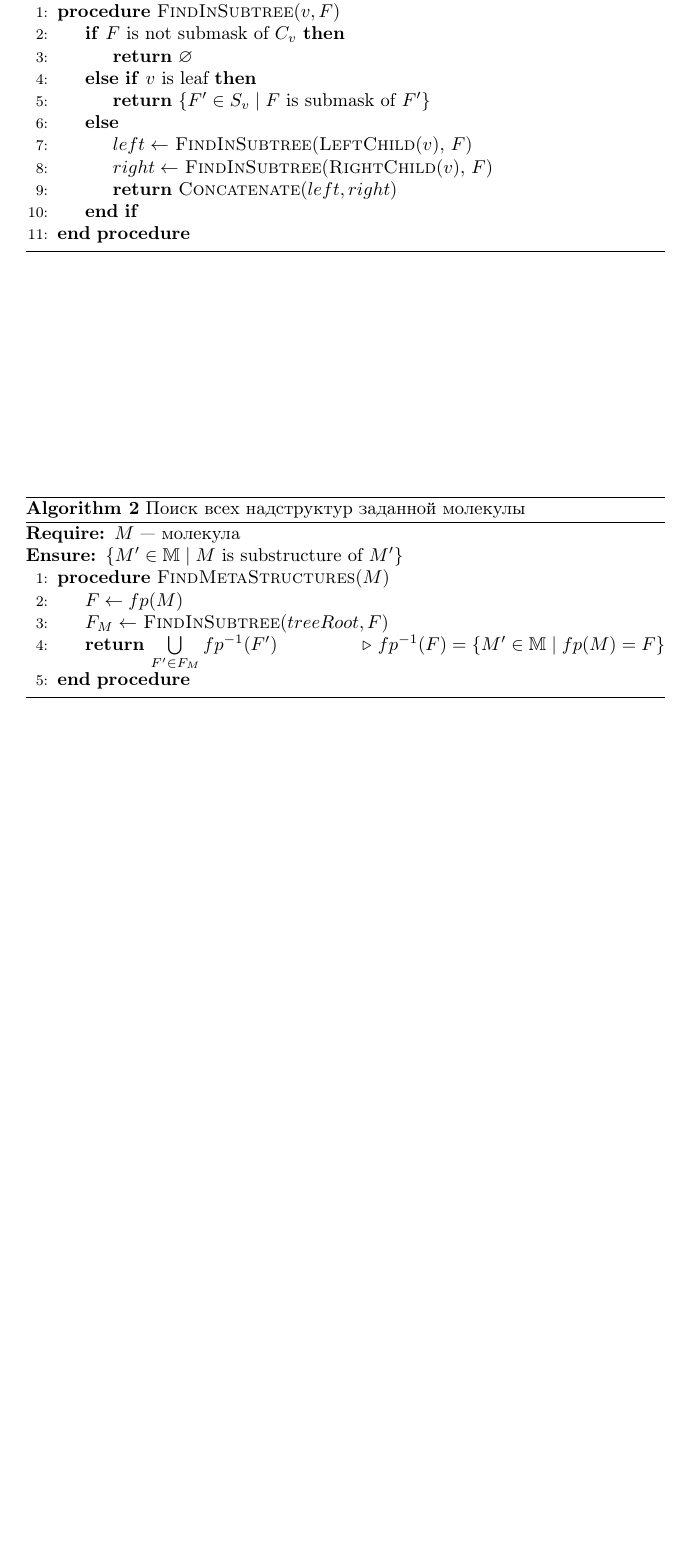
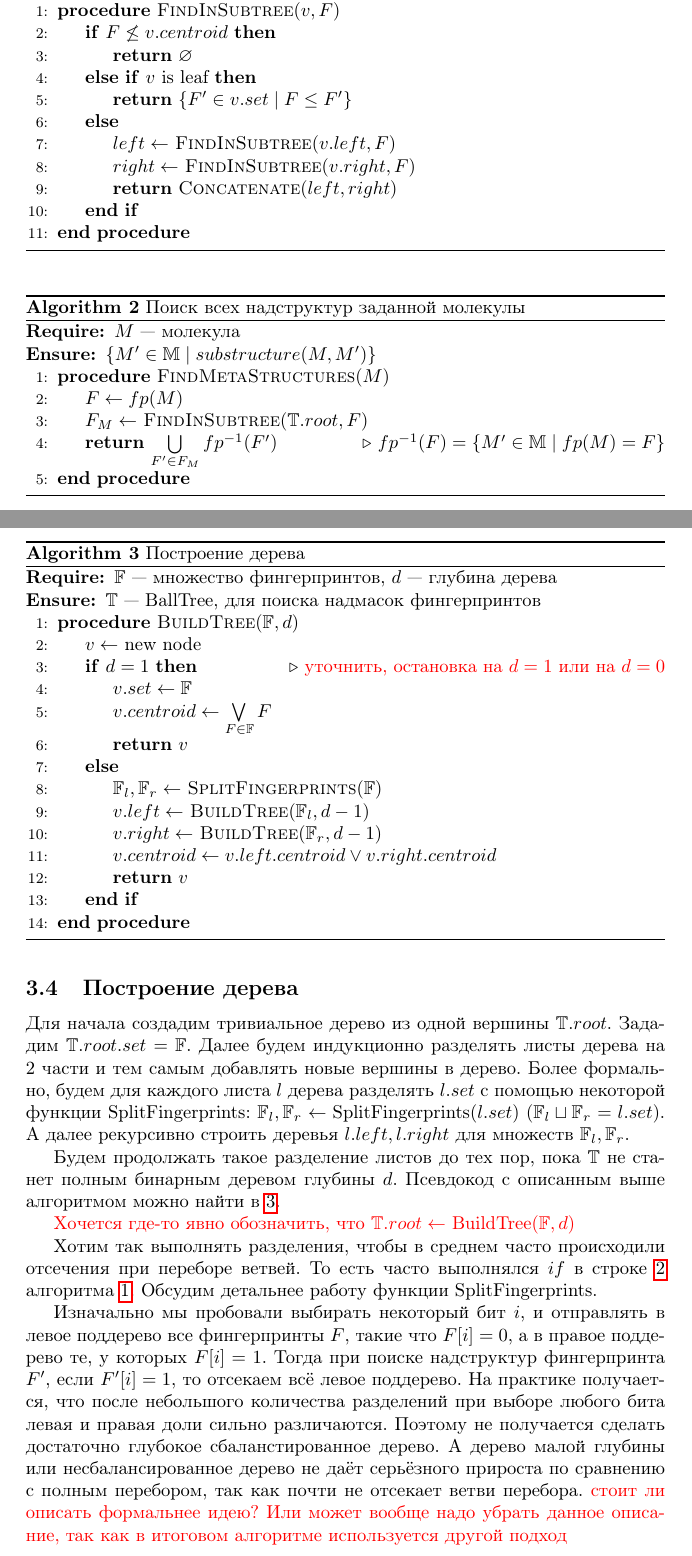
Before and after one commit to quantori/qtr-fingerprint, a LaTeX document (docs/paper/main.tex, which reads docs/paper/algorithm.tex): part of page 3 of 4 before the commit and two parts of pages 3 and 4 of 6 after it, the two joined at a grey line, cut so that both start at the same text, the shorter picture padded with empty space. The pictures show the PDF file docs/paper/main.pdf that the author committed with the source.

Commit message:
finish draft of algorithm description

```diff
--- /dev/null
+++ b/docs/paper/algorithm.tex
@@ -0,0 +18 @@
+  \item $d $~--- глубина дерева $\T$. Дерево $\T$ будет полным бинарным деревом глубины $d$
@@ -0,0 +25,7 @@
+\end{itemize}
+
+\subsection{Общая идея}
+
+{\color{red} насколько нужен этот раздел? Ниже всё равно опишем то же самое, но более формально}
+
+\begin{itemize}
@@ -0,0 +35,5 @@
+\end{itemize}
+
+\subsection{Поиск в дереве}
+
+\begin{itemize}
@@ -0,0 +44 @@
+\end{itemize}
@@ -0,0 +51,76 @@
+\begin{algorithm}
+  \caption{Поиск всех подходящих фингерпринтов в поддереве}\label{alg:FindInSubtree}
+  \begin{algorithmic}[1]
+    \Require{$v$~--- вершина в дереве. $F $~--- фингерпринт}
+    \Ensure{$\{F' \in \bigcup\limits_{l \in v.leaves} l.set \mid F \le F' \}$}
+    \Procedure{FindInSubtree}{$v, F$}
+    \If{$F \not\le v.centroid$} \label{alg:FindInSubtree:line:RecursionCut}
+      \State \textbf{return} $\varnothing$
+    \ElsIf{$v \text{ is leaf}$}
+      \State \textbf{return} $\{F' \in v.set \mid F \le F' \}$
+    \Else
+      \State $left \gets $ \Call{FindInSubtree}{$v.left, F$}
+      \State $right \gets $ \Call{FindInSubtree}{$v.right, F$}
+      \State \textbf{return} \Call{Concatenate}{$left, right$}
+    \EndIf
+    \EndProcedure
+  \end{algorithmic}
+\end{algorithm}
+
+\begin{algorithm}
+  \caption{Поиск всех надструктур заданной молекулы} \label{alg:FindMetaStructures}
+  \begin{algorithmic}[1]
+    \Require $M $~--- молекула
+    \Ensure $\{M' \in \M \mid substructure(M, M') \}$
+    \Procedure{FindMetaStructures}{$M $}
+    \State $F \gets fp(M) $
+    \State $F_M \gets $ \Call{FindInSubtree}{$\T.root, F$}
+    \State \textbf{return} $\bigcup\limits_{F' \in F_M} fp^{-1}(F')$ \Comment{$fp^{-1}(F) = \{M' \in \M \mid fp(M) = F\}$}
+    \EndProcedure
+  \end{algorithmic}
+\end{algorithm}
+
+\subsection{Построение дерева}
+
+\begin{algorithm}
+  \caption{Построение дерева} \label{alg:BuildTree}
+  \begin{algorithmic}[1]
+    \Require $\F$~--- множество фингерпринтов, $d $~--- глубина дерева
+    \Ensure $\T $~--- BallTree, для поиска надмасок фингерпринтов
+    \Procedure{BuildTree}{$\F, d$}
+      \State $v \gets$ new node
+      \If{$d = 1$} \Comment{{\color{red} уточнить, остановка на $d = 1$ или на $d = 0$}}
+	\State $v.set \gets \F$
+	\State $v.centroid \gets \bigvee\limits_{F \in \F} F$
+	\State \textbf{return} $v$
+      \Else
+        \State $\F_l, \F_r \gets $ \Call{SplitFingerprints}{$\F$}
+        \State $v.left \gets $ \Call{BuildTree}{$\F_l, d - 1$}
+	\State $v.right \gets $ \Call{BuildTree}{$\F_r, d - 1$}
+	\State $v.centroid \gets v.left.centroid \lor v.right.centroid$
+        \State \textbf{return} $v$
+      \EndIf
+    \EndProcedure
+  \end{algorithmic}
+\end{algorithm}
+
+Для начала создадим тривиальное дерево из одной вершины $\T.root$. Зададим $\T.root.set = \F$. Далее будем индукционно разделять листы дерева на 2 части и тем самым добавлять новые вершины в дерево.
+Более формально, будем для каждого листа $l$ дерева разделять $l.set$  с помощью некоторой функции SplitFingerprints: $\F_l, \F_r \gets \text{SplitFingerprints}(l.set)$ ($\F_l \sqcup \F_r = l.set$).
+А далее рекурсивно строить деревья $l.left, l.right$ для множеств $\F_l, \F_r$.
+
+Будем продолжать такое разделение листов до тех пор, пока $\T$ не станет полным бинарным деревом глубины $d$. Псевдокод с описанным выше алгоритмом можно найти в \ref{alg:BuildTree}.
+
+{ \color{red} Хочется где-то явно обозначить, что $\T.root \gets $ BuildTree($\F, d$) }
+% после добавления предыдущей строчки заголовки алгоритмов красятся.
+
+\begin{algorithm}
+  \caption{Алгоритм разделение фингерпринтов попалам при построении дерева} \label{alg:SplitFingerprints}
+  \begin{algorithmic}[1]
+    \Require $\F$~--- множество фингерпринтов для разделения
+    \Ensure $\F_l, \F_r$~--- разделённое множество $\F$
+    \Procedure{SplitFingerprints}{$\F $}
+      \State $b \gets \argmin\limits_{i}\{ \left| |\F| - 2k \right| \mid k = \# \{F \in \F \mid F_i = 1 \} \}$ \Comment{{\color{red} стоит ли пояснить формулу?}}
+      \State $\F_l \gets \{F \in \F \mid F[i] = 0\}$
+      \State $\F_r \gets \{F \in \F \mid F[i] = 1\}$
+      \If {$|\F_l| > \lfloor \frac{n}{2} \rfloor$}
+	\State $\F_r \gets \F_r \ \cup$ \Call{TakeLastElements}{$\F_l, |\F_l| - \lfloor \frac{n}{2} \rfloor$}
@@ -0,0 +133,10 @@
+    \EndProcedure
+  \end{algorithmic}
+\end{algorithm}
+
+Хотим так выполнять разделения, чтобы в среднем часто происходили отсечения при переборе ветвей. То есть часто выполнялся $if$ в строке \ref{alg:FindInSubtree:line:RecursionCut} алгоритма \ref{alg:FindInSubtree}. Обсудим детальнее работу функции SplitFingerprints.
+
+Изначально мы пробовали выбирать некоторый бит $i$, и отправлять в левое поддерево все фингерпринты $F$, такие что $F[i] = 0$, а в правое поддерево те, у которых $F[i] = 1$. Тогда при поиске надструктур фингерпринта $F'$, если $F'[i] = 1$, то отсекаем всё левое поддерево.
+На практике получается, что после небольшого количества разделений при выборе любого бита левая и правая доли сильно различаются. Поэтому не получается сделать достаточно глубокое сбаланстированное дерево. А дерево малой глубины или несбалансированное дерево не даёт серьёзного прироста по сравнению с полным перебором, так как почти не отсекает ветви перебора. {\color{red} стоит ли описать формальнее идею? Или может вообще надо убрать данное описание, так как в итоговом алгоритме используется другой подход}
+
+Поэтому была выбрана следующая идея: будем выбирать бит так же как описано выше. Но по факту делить так, чтобы размеры совпадали. То есть если лучшее разделение $n $ фингерпринтов даёт доли размеров $n_0, n_1 (n_0 < n_1 \ \land \ n_0 + n_1 = n)$, то в левую долю отправятся все значений с нулём, а значения с единцей распределятся так, чтобы итоговый размер левой и правой долей были равны $\lfloor\frac{n}{2}\rfloor, \lceil \frac{n}{2} \rceil$ соотвественно. Если $n_0 > n_1$, то будем действтивать симмtтрично. Алгоритм функции SplitFingerprints можно найти в псевдокоде \ref{alg:SplitFingerprints}
```
Also changed, not shown: docs/paper/abstract.tex (added, +3 -0 lines), docs/paper/benchmarks.tex (added, +5 -0 lines), docs/paper/main.tex (+4 -0 lines), docs/paper/references.tex (added, +11 -0 lines), docs/paper/main.pdf, docs/paper/algorithm.tex (42 more changed lines).
